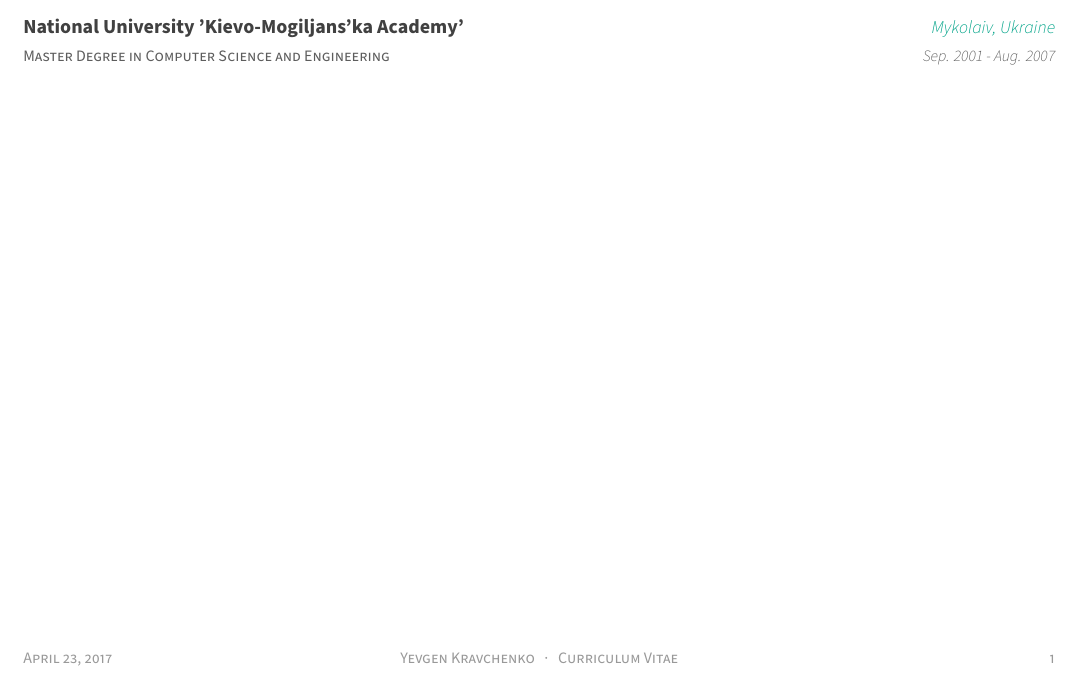
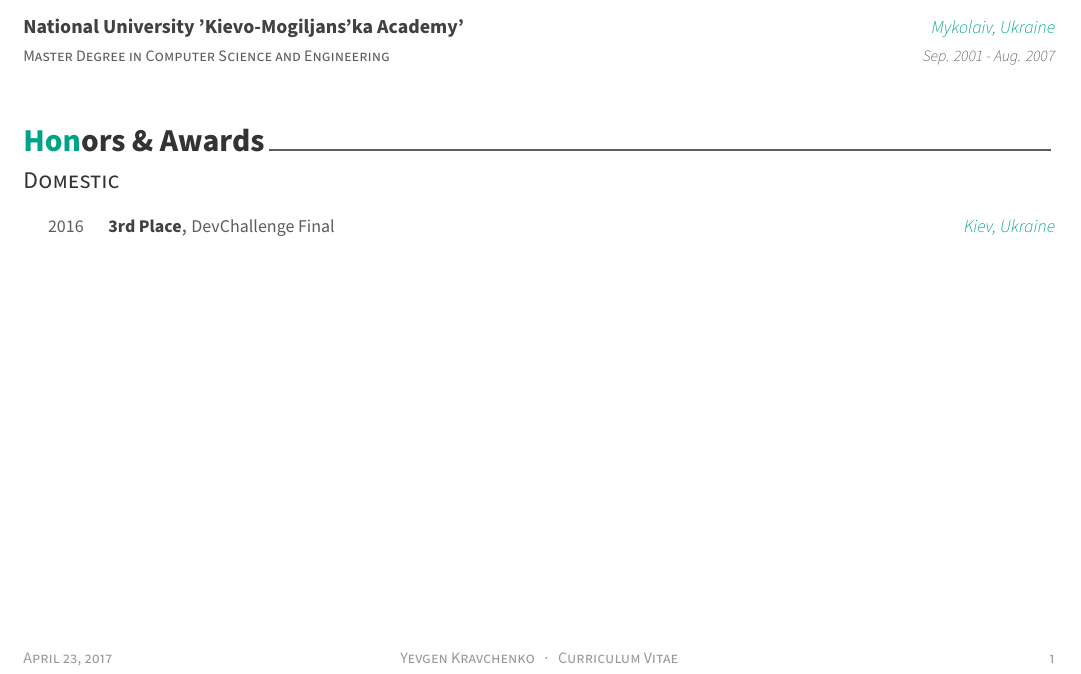
Before and after one commit to ekravchenko/cv, a LaTeX CV (cv.tex, which reads blocks/honors.tex): part of the page, cut so that both start at the same text. Compiled offline with XeLaTeX.

Commit message:
Added honors block

```diff
--- /dev/null
+++ b/blocks/honors.tex
@@ -0,0 +1,24 @@
+%-------------------------------------------------------------------------------
+%	SECTION TITLE
+%-------------------------------------------------------------------------------
+\cvsection{Honors \& Awards}
+
+%-------------------------------------------------------------------------------
+%	SUBSECTION TITLE
+%-------------------------------------------------------------------------------
+\cvsubsection{Domestic}
+
+
+%-------------------------------------------------------------------------------
+%	CONTENT
+%-------------------------------------------------------------------------------
+\begin{cvhonors}
+
+%---------------------------------------------------------
+  \cvhonor
+    {3rd Place} % Award
+    {DevChallenge Final} % Event
+    {Kiev, Ukraine} % Location
+    {2016} % Date(s)
+%---------------------------------------------------------
+\end{cvhonors}
--- a/cv.tex
+++ b/cv.tex
@@ -92,7 +92,7 @@
 \input{blocks/experience.tex}
 \input{blocks/education.tex}
 % \input{cv/extracurricular.tex}
-% \input{cv/honors.tex}
+\input{blocks/honors.tex}
 % \input{cv/presentation.tex}
 % \input{cv/writing.tex}
 % \input{cv/committees.tex}
```
